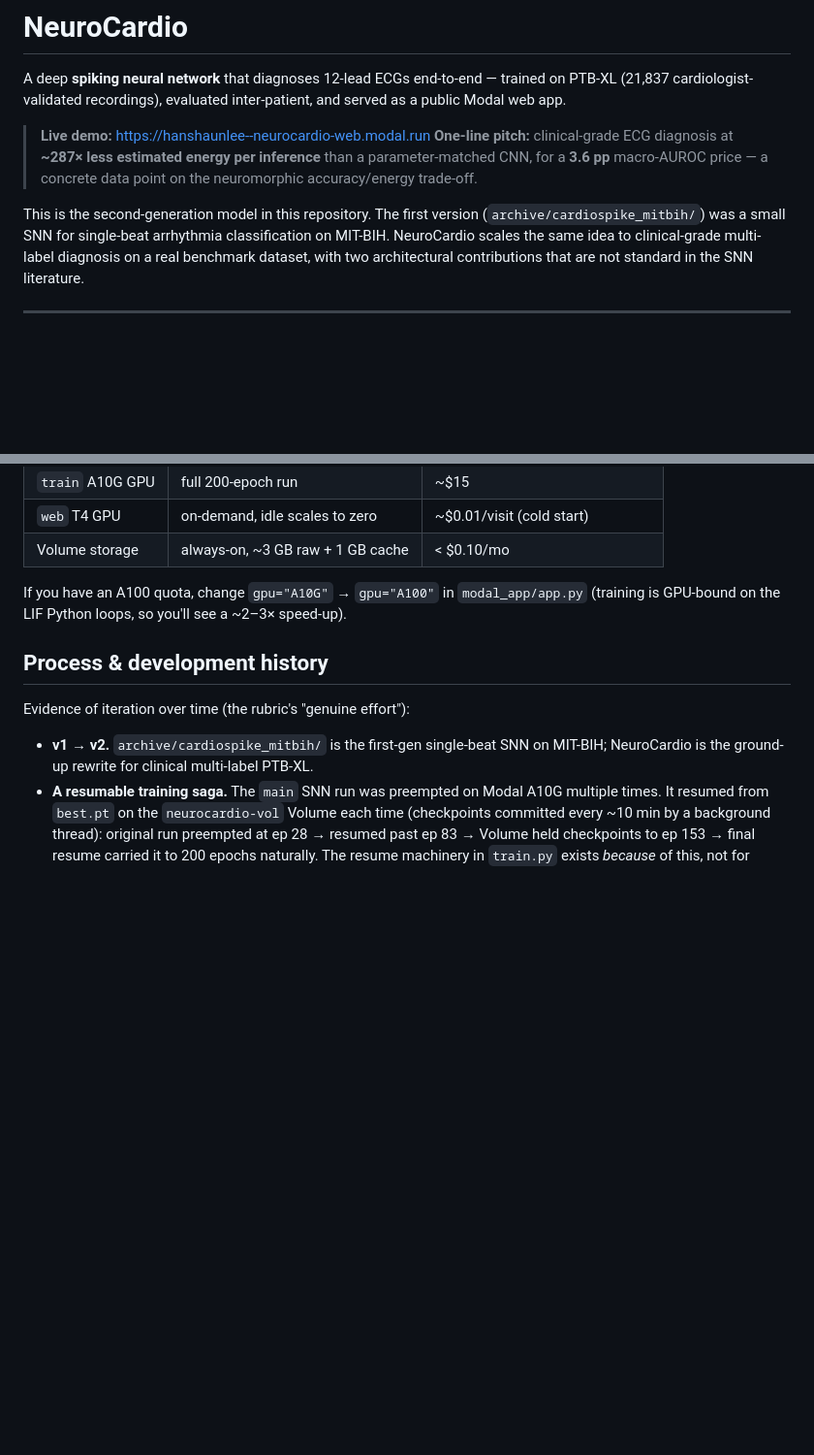
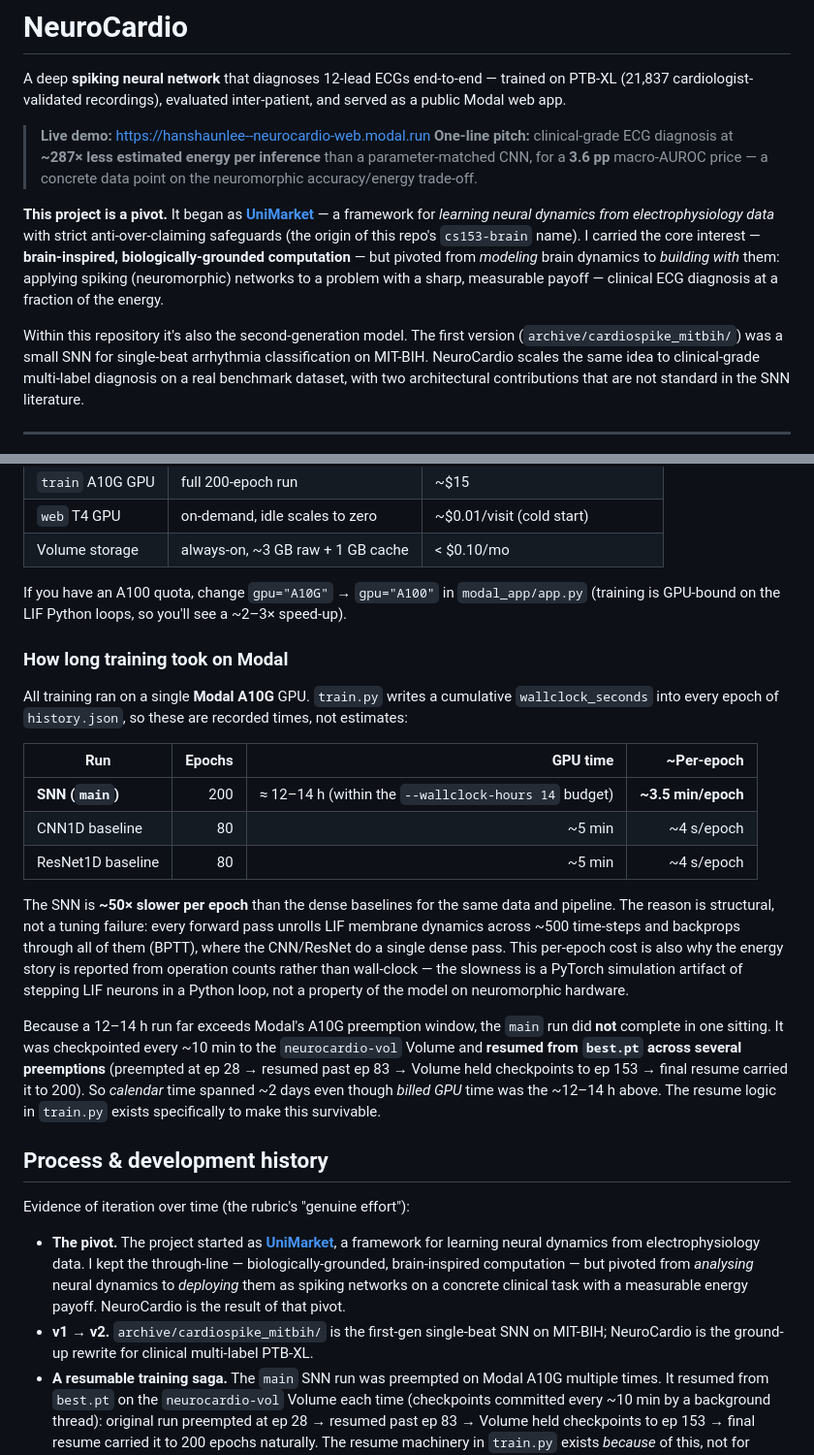
Before and after one commit to hanshaunlee/neurocardio, a Markdown page: README.md, 2 parts joined by grey strips. Shown at 97% size. GitHub-like rendering; blank space fills up the shorter version.

Commit message:
Document UniMarket pivot and Modal training timeline.
Explain project origin, SNN vs baseline epoch cost, and checkpointed
resume across preemptions on the main run.

Co-authored-by: Cursor <cursoragent@cursor.com>

```diff
--- a/README.md
+++ b/README.md
@@ -9,7 +9,16 @@ inter-patient, and served as a public Modal web app.
 > energy per inference** than a parameter-matched CNN, for a **3.6 pp** macro-AUROC
 > price — a concrete data point on the neuromorphic accuracy/energy trade-off.
 
-This is the second-generation model in this repository. The first version
+**This project is a pivot.** It began as
+[**UniMarket**](https://github.com/hanshaunlee/unimarket) — a framework for
+*learning neural dynamics from electrophysiology data* with strict
+anti-over-claiming safeguards (the origin of this repo's `cs153-brain` name).
+I carried the core interest — **brain-inspired, biologically-grounded
+computation** — but pivoted from *modeling* brain dynamics to *building with*
+them: applying spiking (neuromorphic) networks to a problem with a sharp,
+measurable payoff — clinical ECG diagnosis at a fraction of the energy.
+
+Within this repository it's also the second-generation model. The first version
 (`archive/cardiospike_mitbih/`) was a small SNN for single-beat
 arrhythmia classification on MIT-BIH. NeuroCardio scales the same idea
 to clinical-grade multi-label diagnosis on a real benchmark dataset, with
@@ -283,10 +292,44 @@ If you have an A100 quota, change `gpu="A10G"` → `gpu="A100"` in
 `modal_app/app.py` (training is GPU-bound on the LIF Python loops,
 so you'll see a ~2–3× speed-up).
 
+### How long training took on Modal
+
+All training ran on a single **Modal A10G** GPU. `train.py` writes a cumulative
+`wallclock_seconds` into every epoch of `history.json`, so these are recorded
+times, not estimates:
+
+| Run | Epochs | GPU time | ~Per-epoch |
+|-----|-------:|---------:|-----------:|
+| **SNN (`main`)** | 200 | ≈ 12–14 h (within the `--wallclock-hours 14` budget) | **~3.5 min/epoch** |
+| CNN1D baseline | 80 | ~5 min | ~4 s/epoch |
+| ResNet1D baseline | 80 | ~5 min | ~4 s/epoch |
+
+The SNN is **~50× slower per epoch** than the dense baselines for the same data
+and pipeline. The reason is structural, not a tuning failure: every forward pass
+unrolls LIF membrane dynamics across ~500 time-steps and backprops through all of
+them (BPTT), where the CNN/ResNet do a single dense pass. This per-epoch cost is
+also why the energy story is reported from operation counts rather than wall-clock
+— the slowness is a PyTorch simulation artifact of stepping LIF neurons in a
+Python loop, not a property of the model on neuromorphic hardware.
+
+Because a 12–14 h run far exceeds Modal's A10G preemption window, the `main` run
+did **not** complete in one sitting. It was checkpointed every ~10 min to the
+`neurocardio-vol` Volume and **resumed from `best.pt` across several preemptions**
+(preempted at ep 28 → resumed past ep 83 → Volume held checkpoints to ep 153 →
+final resume carried it to 200). So *calendar* time spanned ~2 days even though
+*billed GPU* time was the ~12–14 h above. The resume logic in `train.py` exists
+specifically to make this survivable.
+
 ## Process & development history
 
 Evidence of iteration over time (the rubric's "genuine effort"):
 
+- **The pivot.** The project started as
+  [**UniMarket**](https://github.com/hanshaunlee/unimarket), a framework for
+  learning neural dynamics from electrophysiology data. I kept the through-line —
+  biologically-grounded, brain-inspired computation — but pivoted from *analysing*
+  neural dynamics to *deploying* them as spiking networks on a concrete clinical
+  task with a measurable energy payoff. NeuroCardio is the result of that pivot.
 - **v1 → v2.** `archive/cardiospike_mitbih/` is the first-gen single-beat SNN on
   MIT-BIH; NeuroCardio is the ground-up rewrite for clinical multi-label PTB-XL.
 - **A resumable training saga.** The `main` SNN run was preempted on Modal A10G
```
